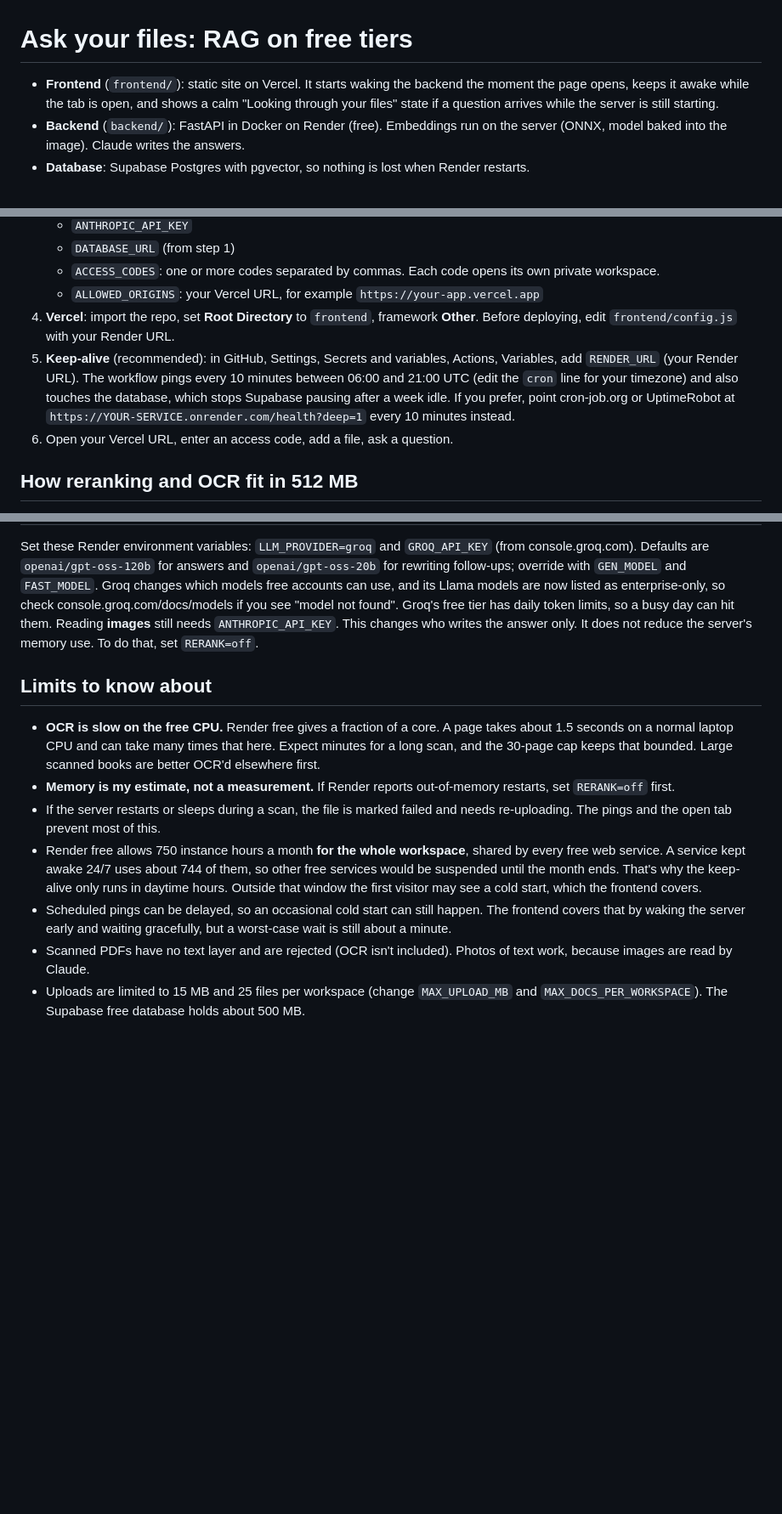
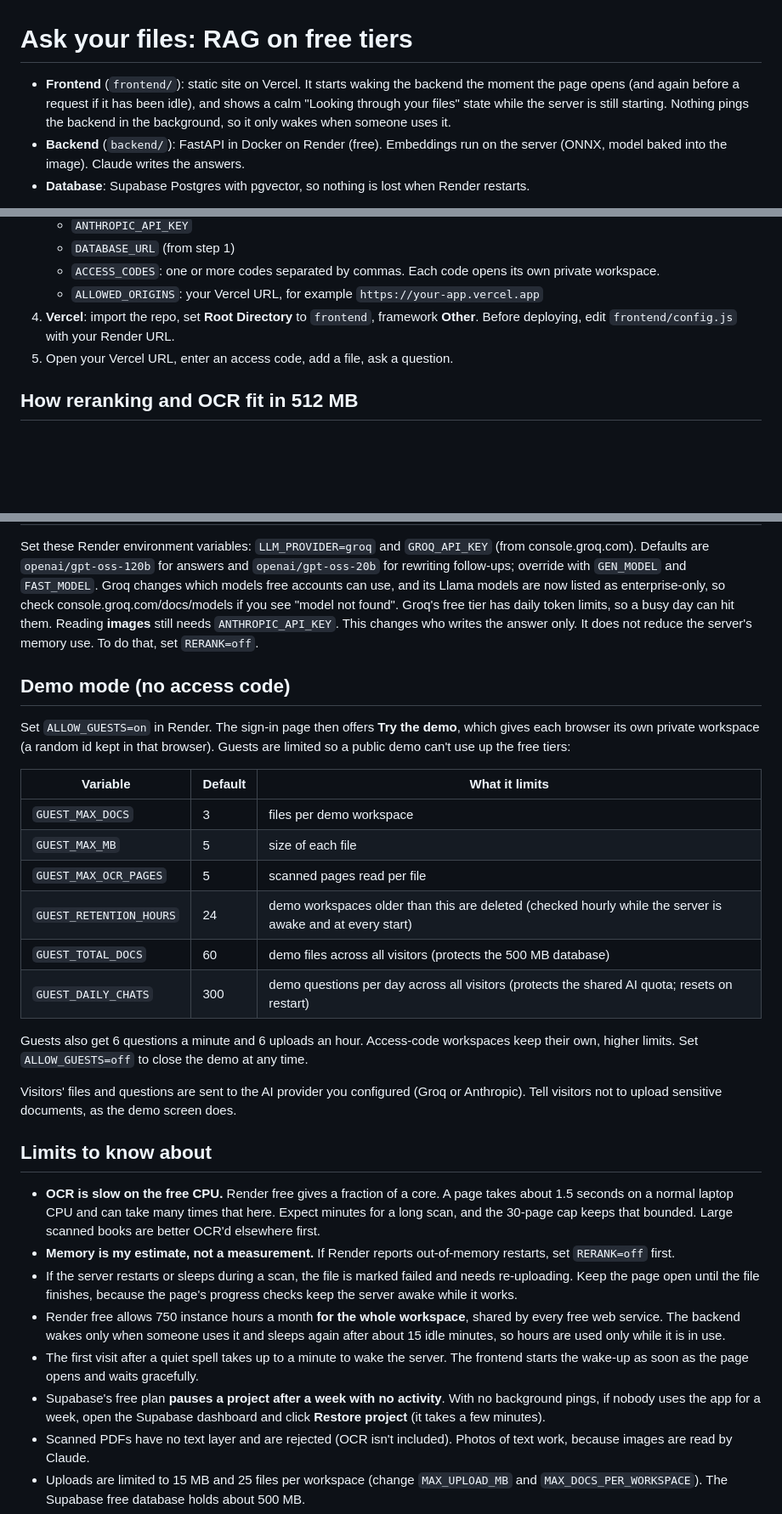
Before and after one commit to Mc-KellyTPepple/rag-platform, a Markdown page: README.md, 3 parts joined by grey strips. Shown at 85% size. Drawn GitHub-style; blank space fills up the shorter version.

```diff
--- a/README.md
+++ b/README.md
@@ -1,6 +1,6 @@
 # Ask your files: RAG on free tiers
 
-- **Frontend** (`frontend/`): static site on Vercel. It starts waking the backend the moment the page opens, keeps it awake while the tab is open, and shows a calm "Looking through your files" state if a question arrives while the server is still starting.
+- **Frontend** (`frontend/`): static site on Vercel. It starts waking the backend the moment the page opens (and again before a request if it has been idle), and shows a calm "Looking through your files" state while the server is still starting. Nothing pings the backend in the background, so it only wakes when someone uses it.
 - **Backend** (`backend/`): FastAPI in Docker on Render (free). Embeddings run on the server (ONNX, model baked into the image). Claude writes the answers.
 - **Database**: Supabase Postgres with pgvector, so nothing is lost when Render restarts.
 
@@ -16,8 +16,7 @@
    - `ACCESS_CODES`: one or more codes separated by commas. Each code opens its own private workspace.
    - `ALLOWED_ORIGINS`: your Vercel URL, for example `https://your-app.vercel.app`
 4. **Vercel**: import the repo, set **Root Directory** to `frontend`, framework **Other**. Before deploying, edit `frontend/config.js` with your Render URL.
-5. **Keep-alive** (recommended): in GitHub, Settings, Secrets and variables, Actions, Variables, add `RENDER_URL` (your Render URL). The workflow pings every 10 minutes between 06:00 and 21:00 UTC (edit the `cron` line for your timezone) and also touches the database, which stops Supabase pausing after a week idle. If you prefer, point cron-job.org or UptimeRobot at `https://YOUR-SERVICE.onrender.com/health?deep=1` every 10 minutes instead.
-6. Open your Vercel URL, enter an access code, add a file, ask a question.
+5. Open your Vercel URL, enter an access code, add a file, ask a question.
 
 ## How reranking and OCR fit in 512 MB
 
@@ -32,13 +31,31 @@ Switches (Render environment variables): `RERANK=off`, `OCR=off`, `OCR_LANG=eng+
 
 Set these Render environment variables: `LLM_PROVIDER=groq` and `GROQ_API_KEY` (from console.groq.com). Defaults are `openai/gpt-oss-120b` for answers and `openai/gpt-oss-20b` for rewriting follow-ups; override with `GEN_MODEL` and `FAST_MODEL`. Groq changes which models free accounts can use, and its Llama models are now listed as enterprise-only, so check console.groq.com/docs/models if you see "model not found". Groq's free tier has daily token limits, so a busy day can hit them. Reading **images** still needs `ANTHROPIC_API_KEY`. This changes who writes the answer only. It does not reduce the server's memory use. To do that, set `RERANK=off`.
 
+## Demo mode (no access code)
+
+Set `ALLOW_GUESTS=on` in Render. The sign-in page then offers **Try the demo**, which gives each browser its own private workspace (a random id kept in that browser). Guests are limited so a public demo can't use up the free tiers:
+
+| Variable | Default | What it limits |
+|---|---|---|
+| `GUEST_MAX_DOCS` | 3 | files per demo workspace |
+| `GUEST_MAX_MB` | 5 | size of each file |
+| `GUEST_MAX_OCR_PAGES` | 5 | scanned pages read per file |
+| `GUEST_RETENTION_HOURS` | 24 | demo workspaces older than this are deleted (checked hourly while the server is awake and at every start) |
+| `GUEST_TOTAL_DOCS` | 60 | demo files across all visitors (protects the 500 MB database) |
+| `GUEST_DAILY_CHATS` | 300 | demo questions per day across all visitors (protects the shared AI quota; resets on restart) |
+
+Guests also get 6 questions a minute and 6 uploads an hour. Access-code workspaces keep their own, higher limits. Set `ALLOW_GUESTS=off` to close the demo at any time.
+
+Visitors' files and questions are sent to the AI provider you configured (Groq or Anthropic). Tell visitors not to upload sensitive documents, as the demo screen does.
+
 ## Limits to know about
 
 - **OCR is slow on the free CPU.** Render free gives a fraction of a core. A page takes about 1.5 seconds on a normal laptop CPU and can take many times that here. Expect minutes for a long scan, and the 30-page cap keeps that bounded. Large scanned books are better OCR'd elsewhere first.
 - **Memory is my estimate, not a measurement.** If Render reports out-of-memory restarts, set `RERANK=off` first.
-- If the server restarts or sleeps during a scan, the file is marked failed and needs re-uploading. The pings and the open tab prevent most of this.
-- Render free allows 750 instance hours a month **for the whole workspace**, shared by every free web service. A service kept awake 24/7 uses about 744 of them, so other free services would be suspended until the month ends. That's why the keep-alive only runs in daytime hours. Outside that window the first visitor may see a cold start, which the frontend covers.
-- Scheduled pings can be delayed, so an occasional cold start can still happen. The frontend covers that by waking the server early and waiting gracefully, but a worst-case wait is still about a minute.
+- If the server restarts or sleeps during a scan, the file is marked failed and needs re-uploading. Keep the page open until the file finishes, because the page's progress checks keep the server awake while it works.
+- Render free allows 750 instance hours a month **for the whole workspace**, shared by every free web service. The backend wakes only when someone uses it and sleeps again after about 15 idle minutes, so hours are used only while it is in use.
+- The first visit after a quiet spell takes up to a minute to wake the server. The frontend starts the wake-up as soon as the page opens and waits gracefully.
+- Supabase's free plan **pauses a project after a week with no activity**. With no background pings, if nobody uses the app for a week, open the Supabase dashboard and click **Restore project** (it takes a few minutes).
 - Scanned PDFs have no text layer and are rejected (OCR isn't included). Photos of text work, because images are read by Claude.
 - Uploads are limited to 15 MB and 25 files per workspace (change `MAX_UPLOAD_MB` and `MAX_DOCS_PER_WORKSPACE`). The Supabase free database holds about 500 MB.
 - Access codes are shared secrets. They are fine for a personal tool or small team. For public sign-ups, swap in Supabase Auth.
```
